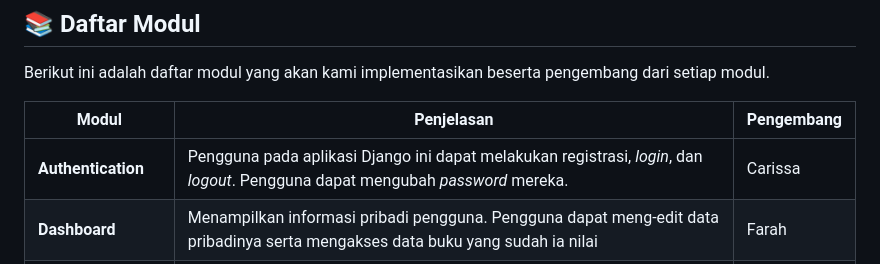
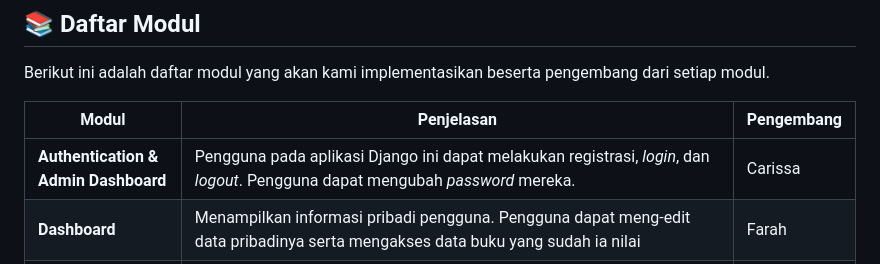
Before and after one commit to D12-PBP-23-24/Bookquet, a Markdown page: README.md, the part around the change. GitHub-like rendering.

```diff
--- a/README.md
+++ b/README.md
@@ -25,7 +25,7 @@ Berikut ini adalah daftar modul yang akan kami implementasikan beserta pengemban
 
 | Modul | Penjelasan | Pengembang |
 | -- | -- | -- |
-| **Authentication** | Pengguna pada aplikasi Django ini dapat melakukan registrasi, *login*, dan *logout*. Pengguna dapat mengubah *password* mereka. | Carissa |
+| **Authentication & Admin Dashboard** | Pengguna pada aplikasi Django ini dapat melakukan registrasi, *login*, dan *logout*. Pengguna dapat mengubah *password* mereka. | Carissa |
 | **Dashboard** | Menampilkan informasi pribadi pengguna. Pengguna dapat meng-edit data pribadinya serta mengakses data buku yang sudah ia nilai | Farah |
 | **Homepage** | Menampilkan halaman utama berupa daftar buku. Pengguna disambut dengan *hero block* dan daftar buku dibawahnya. Pengguna juga bisa menggunakan fitur *filter* dan *search* untuk mencari buku berdasarkan *genre* dan judul. | Akmal |
 | **Book Preview, Rate & Review**| Menampilkan informasi suatu buku seperti sinopsis, pengarang, ISBN, dan lain-lain. Pengguna dapat memberikan *review*, *rate*, atau memasukkan buku ke dalam daftar baca nanti. Pengguna juga dapat menambahkan *review* dan *rating* pada suatu buku. Pada aplikasi ini, pengguna dapat melihat daftar buku yang sudah diberi *review* dan *rating* serta dapat mengedit salah satunya  | William |
```
